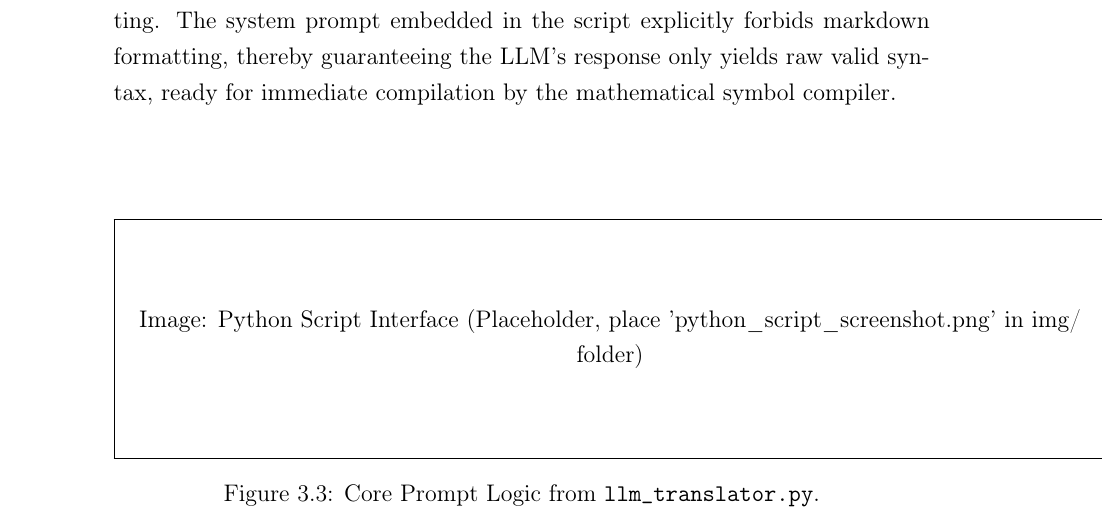
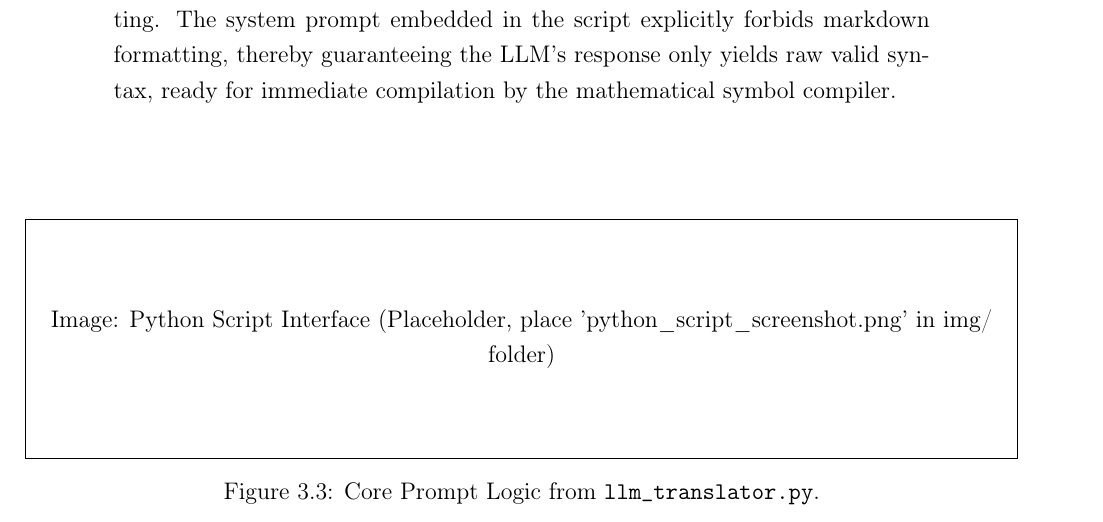
Before and after one commit to omarhazem24/The-Modern-Rosetta-Stone-of-Math-Auto-Formalization-using-Neuro-Symbolic-Pipelines, a LaTeX thesis (main.tex, which reads 03Methodology.tex): part of page 17 of 28, cut so that both start at the same text. Compiled offline with pdfLaTeX.

Commit message:
Center oversized methodology screenshot

```diff
--- a/03Methodology.tex
+++ b/03Methodology.tex
@@ -149,11 +149,12 @@ A generic Python command-line interface was constructed utilizing the \texttt{op
 The translation logic relies on rigorous \textit{prompt engineering} to ensure formatting. The system prompt embedded in the script explicitly forbids markdown formatting, thereby guaranteeing the LLM's response only yields raw valid syntax, ready for immediate compilation by the mathematical symbol compiler.
 
 \begin{figure}[H]
-    \centering
-    \IfFileExists{img/python_script_screenshot.png}{
-        \includegraphics[width=1.2\textwidth]{img/python_script_screenshot.png}
-    }{
-        \fbox{\begin{minipage}[c][4cm][c]{1.2\textwidth}\centering Image: Python Script Interface (Placeholder, place 'python\_script\_screenshot.png' in img/ folder)\end{minipage}}
+    \makebox[\textwidth][c]{%
+        \IfFileExists{img/python_script_screenshot.png}{
+            \includegraphics[width=1.2\textwidth]{img/python_script_screenshot.png}
+        }{
+            \fbox{\begin{minipage}[c][4cm][c]{1.2\textwidth}\centering Image: Python Script Interface (Placeholder, place 'python\_script\_screenshot.png' in img/ folder)\end{minipage}}
+        }%
     }
     \caption{Core Prompt Logic from \texttt{llm\_translator.py}.}
     \label{fig:python-script}
```
Also changed, not shown: main.pdf.
